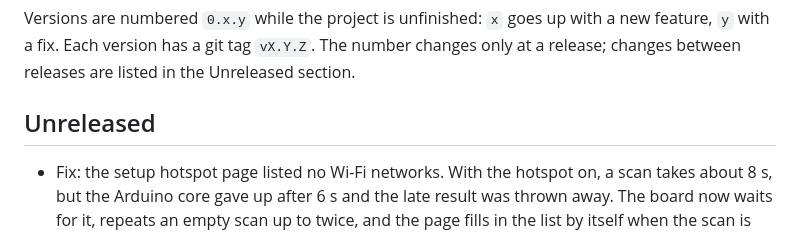
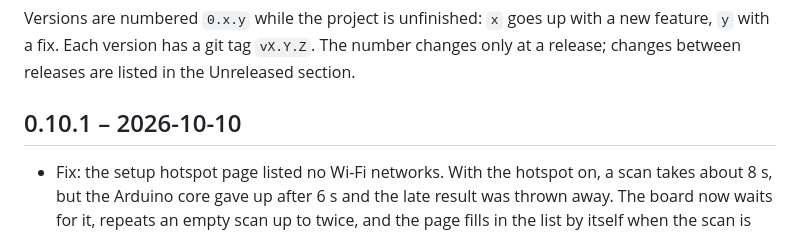
Before and after one commit to Holyszewski/microHAMCLOCK, a Markdown page: CHANGELOG.md, the part around the change. GitHub-like rendering.

Commit message:
microHAMCLOCK 0.10.1: Wi-Fi networks listed on the setup hotspot page
Co-Authored-By: Claude Opus 5.5 <noreply@anthropic.com>

```diff
--- a/CHANGELOG.md
+++ b/CHANGELOG.md
@@ -5,7 +5,7 @@ up with a new feature, `y` with a fix. Each version has a git tag
 `vX.Y.Z`. The number changes only at a release; changes between
 releases are listed in the Unreleased section.
 
-## Unreleased
+## 0.10.1 – 2026-10-10
 
 - Fix: the setup hotspot page listed no Wi-Fi networks. With the hotspot
   on, a scan takes about 8 s, but the Arduino core gave up after 6 s and
```
